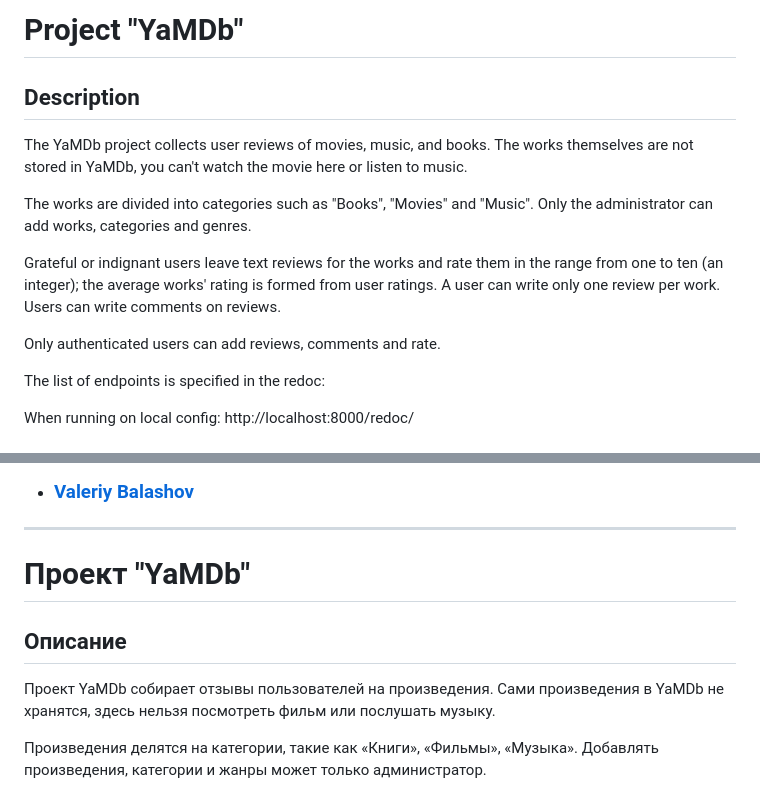
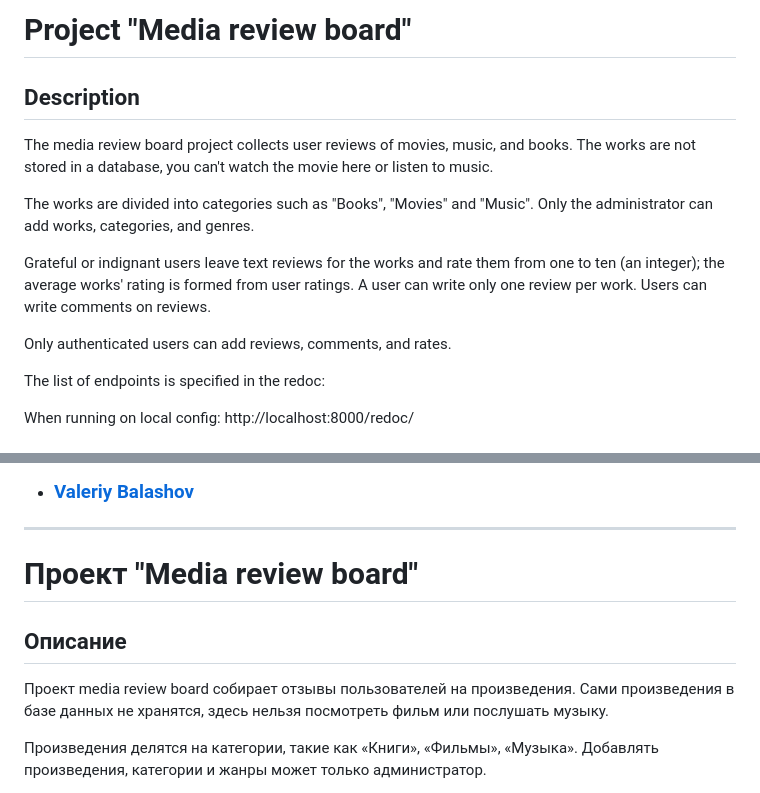
Before and after one commit to pandenic/Django_Media_review_board, a Markdown page: README.md, 2 parts joined by grey strips. Rendered like a GitHub page.

```diff
--- a/README.md
+++ b/README.md
@@ -1,18 +1,18 @@
-# Project "YaMDb"
+# Project "Media review board"
 ## Description
-The YaMDb project collects user reviews of movies, music, and books.
-The works themselves are not stored in YaMDb, you can't watch the movie here
+The media review board project collects user reviews of movies, music, and books.
+The works are not stored in a database, you can't watch the movie here
 or listen to music.
 
 
 The works are divided into categories such as "Books", "Movies" and "Music".
-Only the administrator can add works, categories and genres.
+Only the administrator can add works, categories, and genres.
 
-Grateful or indignant users leave text reviews for the works and rate them in the range from one to ten (an integer); the average works' rating is formed from user ratings.
+Grateful or indignant users leave text reviews for the works and rate them from one to ten (an integer); the average works' rating is formed from user ratings.
 A user can write only one review per work.
 Users can write comments on reviews.
 
-Only authenticated users can add reviews, comments and rate.
+Only authenticated users can add reviews, comments, and rates.
 
 The list of endpoints is specified in the redoc:
 
@@ -55,10 +55,10 @@ python manage.py load_data
 
 ---
 
-# Проект "YaMDb"
+# Проект "Media review board"
 ## Описание
-Проект YaMDb собирает отзывы пользователей на произведения.
-Сами произведения в YaMDb не хранятся, здесь нельзя посмотреть фильм
+Проект media review board собирает отзывы пользователей на произведения.
+Сами произведения в базе данных не хранятся, здесь нельзя посмотреть фильм
 или послушать музыку.
 
 
```
